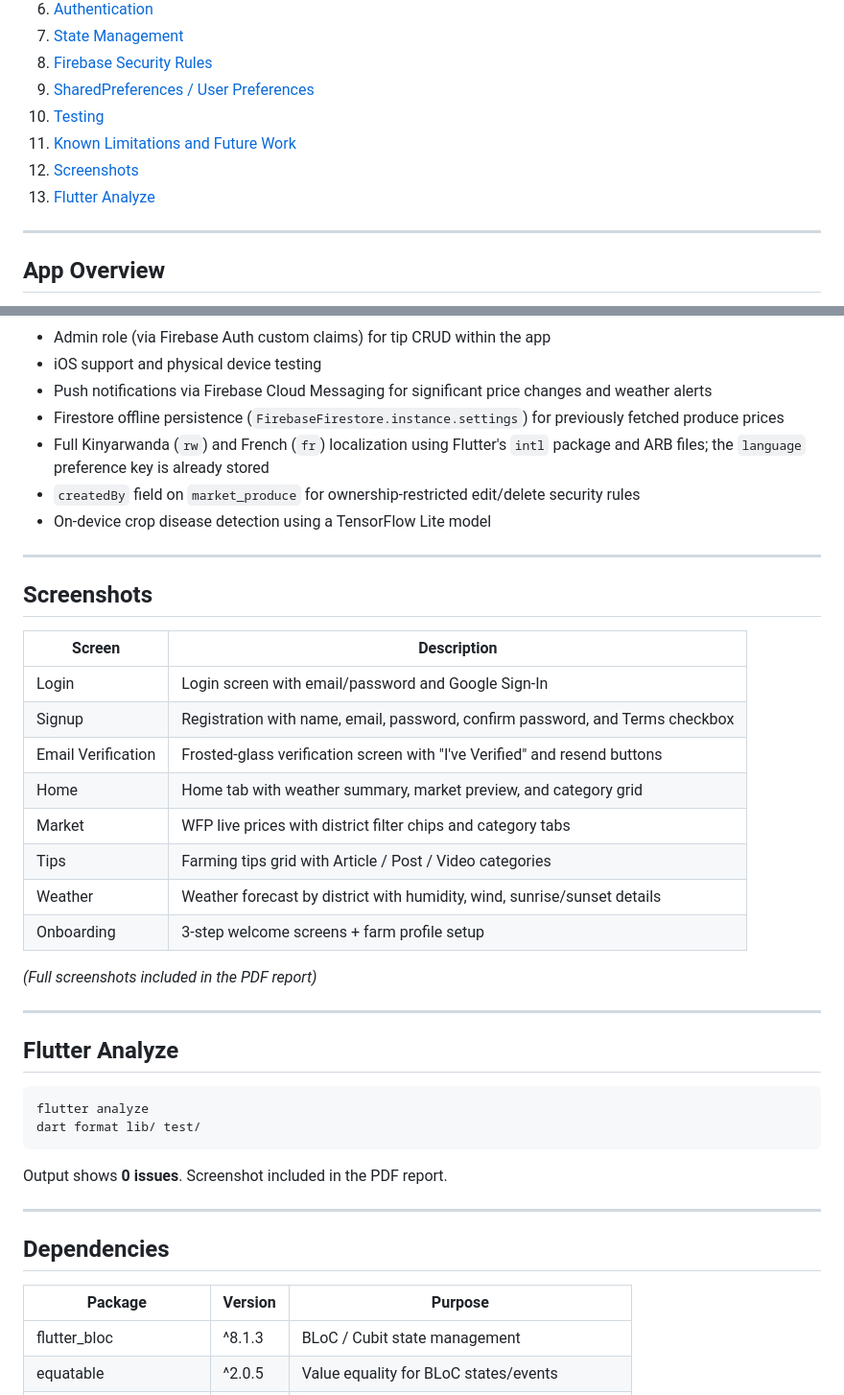
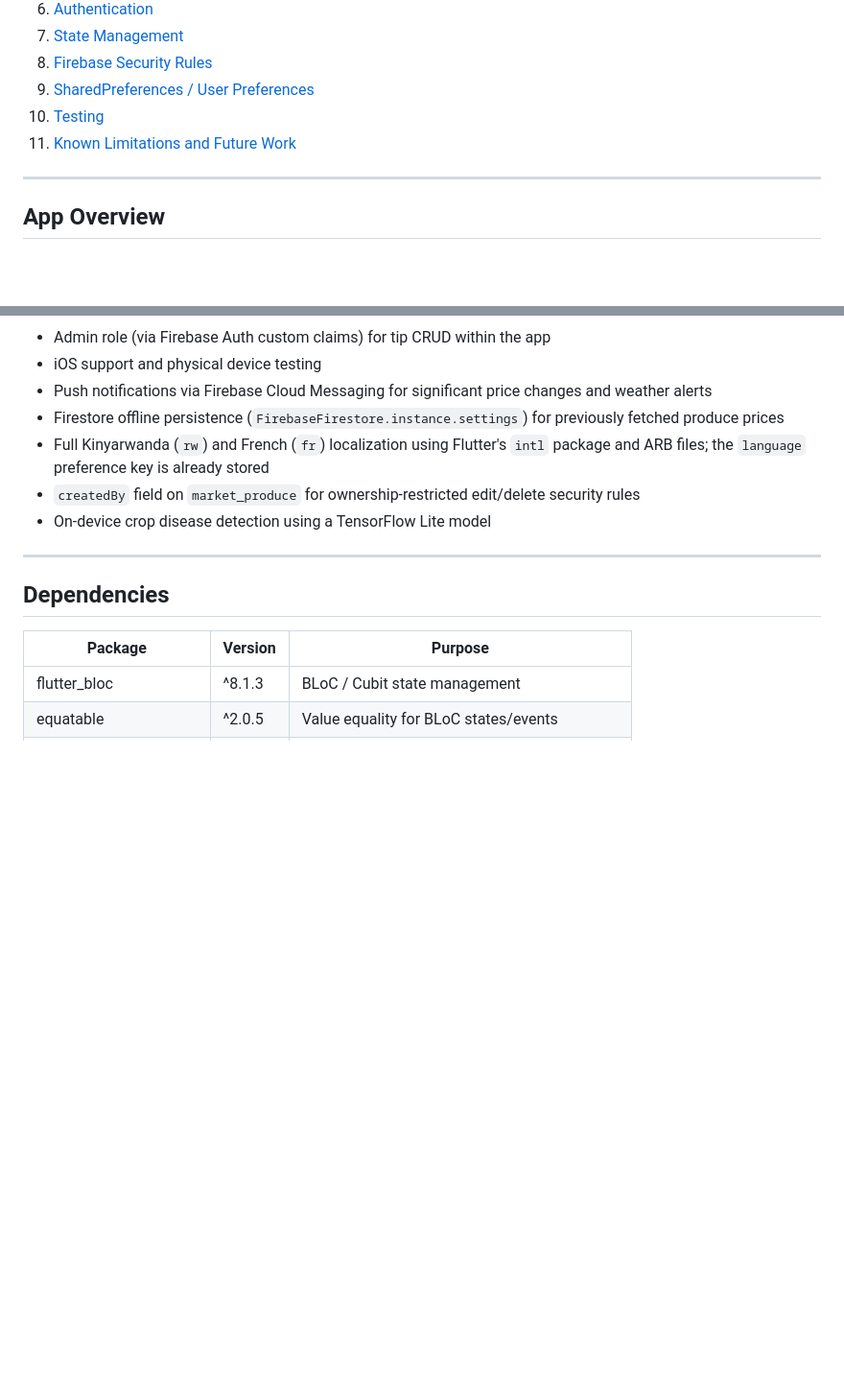
Before and after one commit to PrincipieCyupe/Umuhinzi_plus-App, a Markdown page: README.md, 2 parts joined by grey strips. Shown at 96% size. GitHub-like rendering; blank space fills up the shorter version.

Commit message:
Update README.md
Removed sections for Screenshots and Flutter Analyze from README.

````diff
--- a/README.md
+++ b/README.md
@@ -18,8 +18,6 @@ A Flutter mobile application empowering Rwandan farmers with real-time market pr
 9. [SharedPreferences / User Preferences](#sharedpreferences--user-preferences)
 10. [Testing](#testing)
 11. [Known Limitations and Future Work](#known-limitations-and-future-work)
-12. [Screenshots](#screenshots)
-13. [Flutter Analyze](#flutter-analyze)
 
 
 ---
@@ -429,33 +427,6 @@ Screenshots of test results and coverage report are included in the PDF report.
 - `createdBy` field on `market_produce` for ownership-restricted edit/delete security rules
 - On-device crop disease detection using a TensorFlow Lite model
 
----
-
-## Screenshots
-
-| Screen | Description |
-|--------|-------------|
-| Login | Login screen with email/password and Google Sign-In |
-| Signup | Registration with name, email, password, confirm password, and Terms checkbox |
-| Email Verification | Frosted-glass verification screen with "I've Verified" and resend buttons |
-| Home | Home tab with weather summary, market preview, and category grid |
-| Market | WFP live prices with district filter chips and category tabs |
-| Tips | Farming tips grid with Article / Post / Video categories |
-| Weather | Weather forecast by district with humidity, wind, sunrise/sunset details |
-| Onboarding | 3-step welcome screens + farm profile setup |
-
-*(Full screenshots included in the PDF report)*
-
----
-
-## Flutter Analyze
-
-```bash
-flutter analyze
-dart format lib/ test/
-```
-
-Output shows **0 issues**. Screenshot included in the PDF report.
 
 ---
 
````
